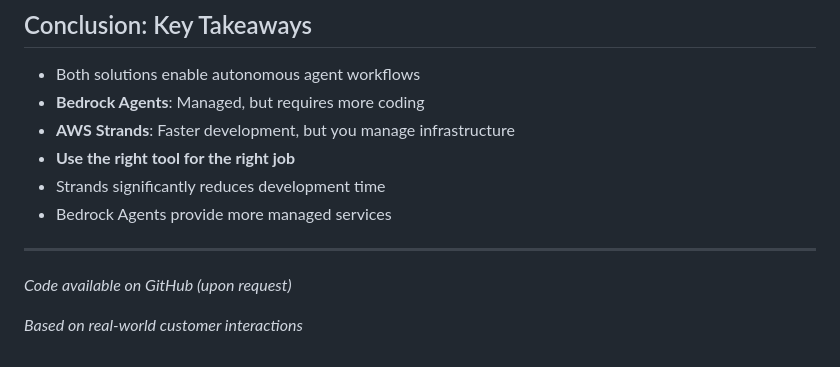
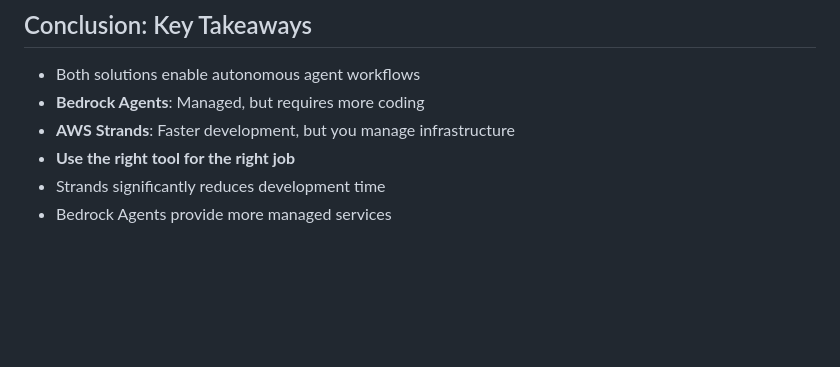
Before and after one commit to dipankar1415/share, a Markdown page: AWS_Strands_vs_Bedrock_Agents_Medium.md, the part around the change. Rendered like a GitHub page; blank space fills up the shorter version.

```diff
--- a/AWS_Strands_vs_Bedrock_Agents_Medium.md
+++ b/AWS_Strands_vs_Bedrock_Agents_Medium.md
@@ -234,9 +234,3 @@ In a real-world demonstration:
 - **Use the right tool for the right job**
 - Strands significantly reduces development time
 - Bedrock Agents provide more managed services
-
----
-
-*Code available on GitHub (upon request)*
-
-*Based on real-world customer interactions*
```
